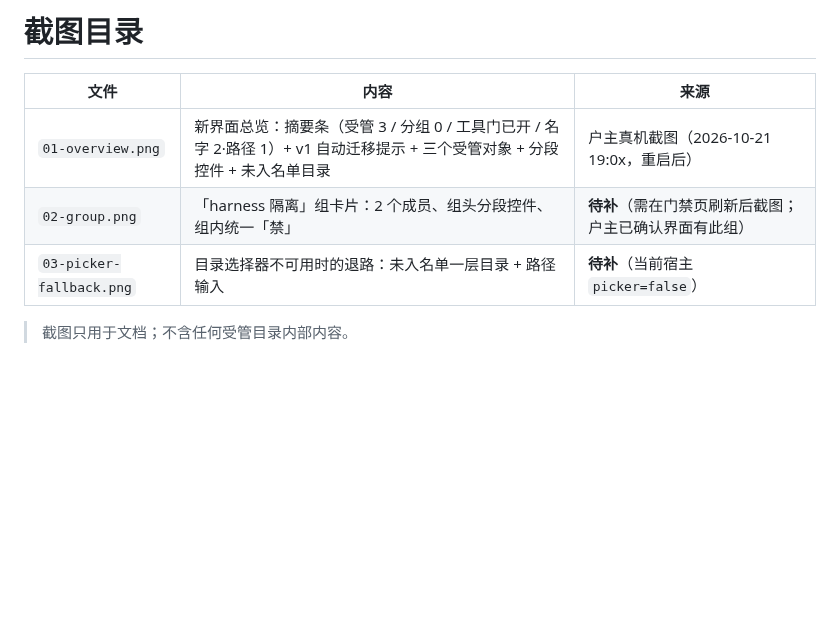
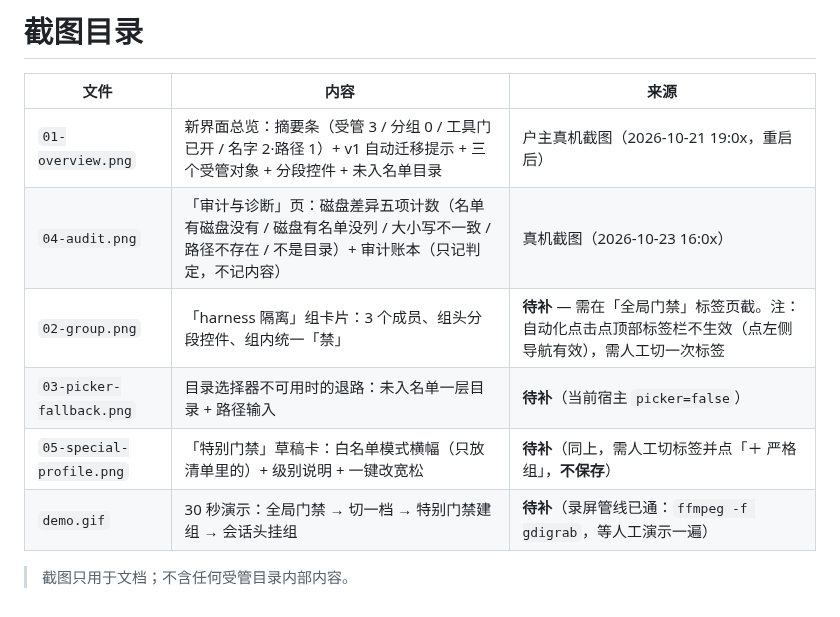
Before and after one commit to huanlin-labs/dsh-isolation-gate, a Markdown page: docs/screenshots/README.md, the part around the change. GitHub-like rendering; blank space fills up the shorter version.

Commit message:
docs(screenshots): 补 04-audit.png（审计与诊断页）+ 重写截图清单（标注待补项与真实原因）

```diff
--- a/docs/screenshots/README.md
+++ b/docs/screenshots/README.md
@@ -3,7 +3,10 @@
 | 文件 | 内容 | 来源 |
 |---|---|---|
 | `01-overview.png` | 新界面总览：摘要条（受管 3 / 分组 0 / 工具门已开 / 名字 2·路径 1）+ v1 自动迁移提示 + 三个受管对象 + 分段控件 + 未入名单目录 | 户主真机截图（2026-10-21 19:0x，重启后） |
-| `02-group.png` | 「harness 隔离」组卡片：2 个成员、组头分段控件、组内统一「禁」 | **待补**（需在门禁页刷新后截图；户主已确认界面有此组） |
+| `04-audit.png` | 「审计与诊断」页：磁盘差异五项计数（名单有磁盘没有 / 磁盘有名单没列 / 大小写不一致 / 路径不存在 / 不是目录）+ 审计账本（只记判定，不记内容） | 真机截图（2026-10-23 16:0x） |
+| `02-group.png` | 「harness 隔离」组卡片：3 个成员、组头分段控件、组内统一「禁」 | **待补** — 需在「全局门禁」标签页截。注：自动化点击点顶部标签栏不生效（点左侧导航有效），需人工切一次标签 |
 | `03-picker-fallback.png` | 目录选择器不可用时的退路：未入名单一层目录 + 路径输入 | **待补**（当前宿主 `picker=false`） |
+| `05-special-profile.png` | 「特别门禁」草稿卡：白名单模式横幅（只放清单里的）+ 级别说明 + 一键改宽松 | **待补**（同上，需人工切标签并点「＋ 严格组」，**不保存**） |
+| `demo.gif` | 30 秒演示：全局门禁 → 切一档 → 特别门禁建组 → 会话头挂组 | **待补**（录屏管线已通：`ffmpeg -f gdigrab`，等人工演示一遍） |
 
 > 截图只用于文档；不含任何受管目录内部内容。
```
Also changed, not shown: docs/screenshots/04-audit.png (added).
